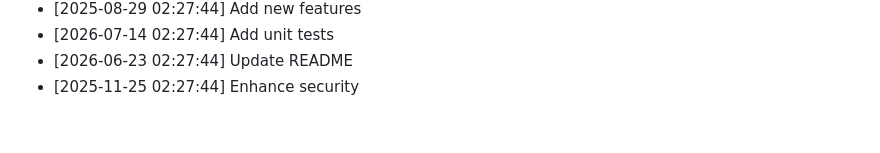
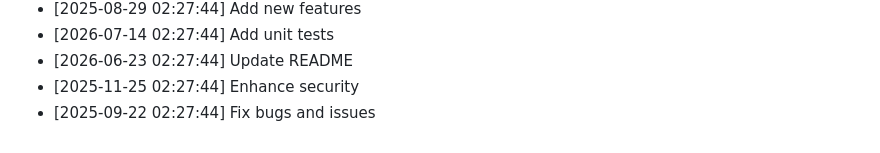
Before and after one commit to yash2277-ctrl/personal-portfolio, a Markdown page: README.md, the part around the change. Rendered like a GitHub page.

Commit message:
docs: Fix bugs and issues

```diff
--- a/README.md
+++ b/README.md
@@ -550,3 +550,4 @@ Full Stack Developer | MERN Stack Specialist
 - [2026-07-14 02:27:44] Add unit tests
 - [2026-06-23 02:27:44] Update README
 - [2025-11-25 02:27:44] Enhance security
+- [2025-09-22 02:27:44] Fix bugs and issues
```
